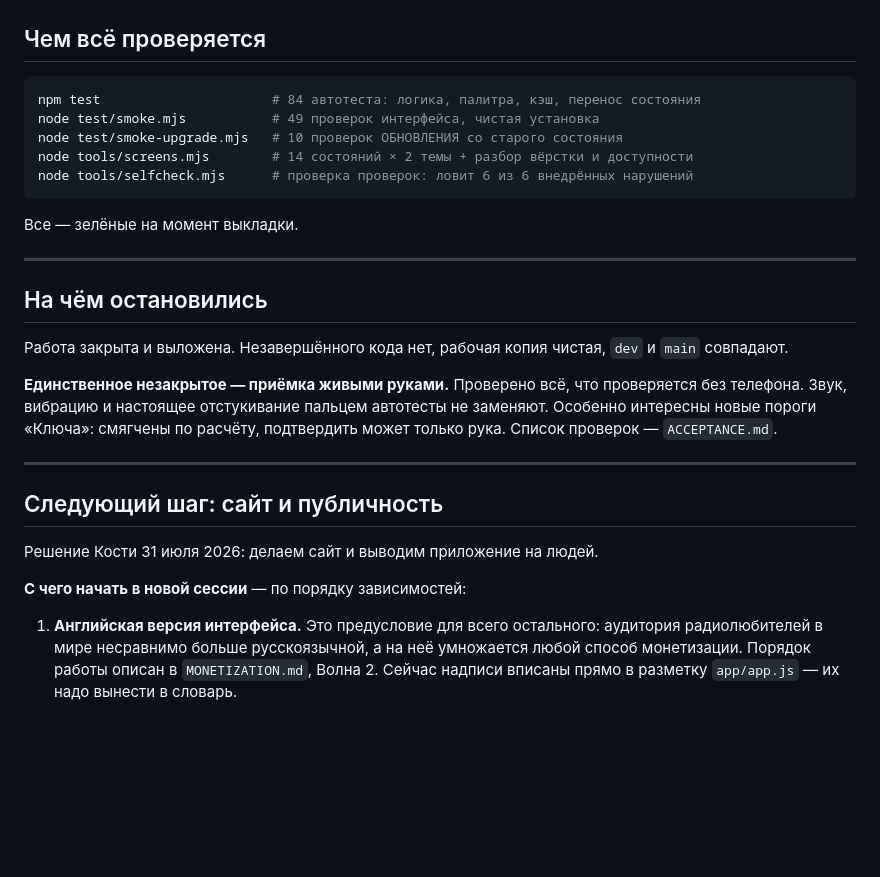
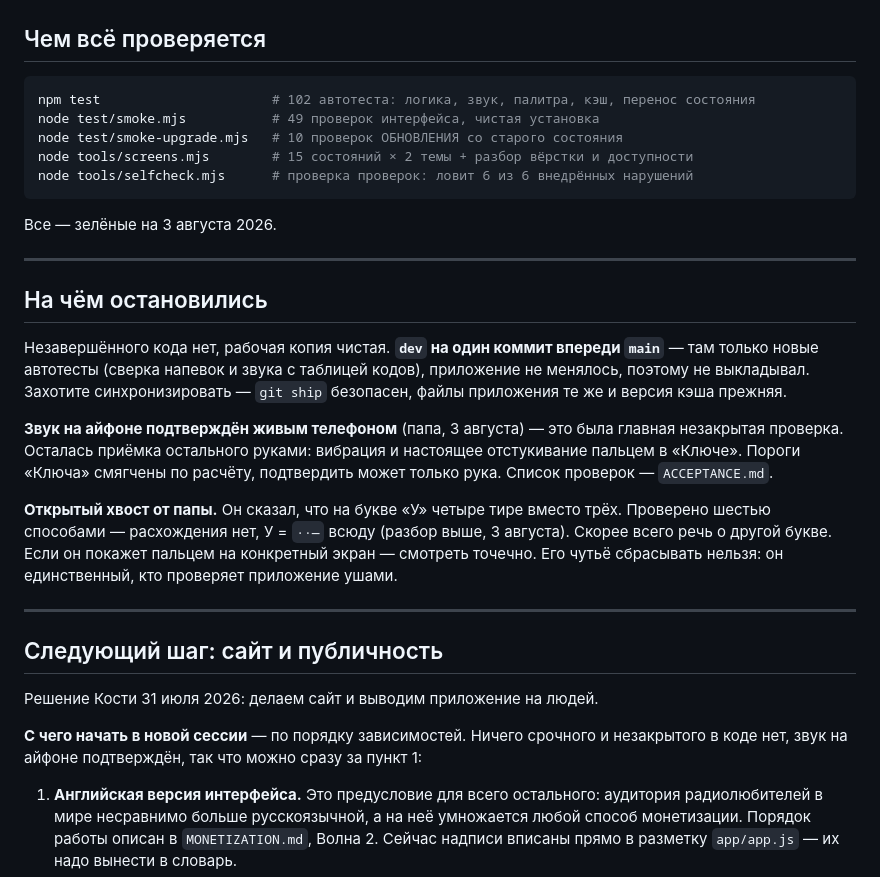
Before and after one commit to kbumanskiy/boni-m, a Markdown page: СТАТУС.md, the part around the change. GitHub-like rendering; blank space fills up the shorter version.

Commit message:
docs: хендофф 3 августа 2026
СТАТУС.md — итог двух дней: исправление звука на айфоне (причина, пять правок,
блокер с версией кэша), разбор многоагентного ревью (6 дефектов, внесённых самим
исправлением, — все закрыты), проверка жалобы папы на букву «У» шестью способами.
Обновлены «Чем всё проверяется» (102 теста, 15 состояний скриншотов) и «На чём
остановились»: dev на коммит впереди main, там только тесты.

РЕШЕНИЯ.md — решение про категорию playback подтверждено живым айфоном
3 августа. До этого доказательств не было и быть не могло: у автотестов нет
ни динамика, ни бокового переключателя.

Co-Authored-By: Claude Opus 5 (1M context) <noreply@anthropic.com>

````diff
--- a/СТАТУС.md
+++ b/СТАТУС.md
@@ -191,26 +191,34 @@ Web Audio, не проигрывая ни одного медиа-файла, п
 ## Чем всё проверяется
 
 ```bash
-npm test                      # 84 автотеста: логика, палитра, кэш, перенос состояния
+npm test                      # 102 автотеста: логика, звук, палитра, кэш, перенос состояния
 node test/smoke.mjs           # 49 проверок интерфейса, чистая установка
 node test/smoke-upgrade.mjs   # 10 проверок ОБНОВЛЕНИЯ со старого состояния
-node tools/screens.mjs        # 14 состояний × 2 темы + разбор вёрстки и доступности
+node tools/screens.mjs        # 15 состояний × 2 темы + разбор вёрстки и доступности
 node tools/selfcheck.mjs      # проверка проверок: ловит 6 из 6 внедрённых нарушений
 ```
 
-Все — зелёные на момент выкладки.
+Все — зелёные на 3 августа 2026.
 
 ---
 
 ## На чём остановились
 
-Работа закрыта и выложена. Незавершённого кода нет, рабочая копия чистая,
-`dev` и `main` совпадают.
+Незавершённого кода нет, рабочая копия чистая. **`dev` на один коммит впереди
+`main`** — там только новые автотесты (сверка напевок и звука с таблицей кодов),
+приложение не менялось, поэтому не выкладывал. Захотите синхронизировать — `git ship`
+безопасен, файлы приложения те же и версия кэша прежняя.
 
-**Единственное незакрытое — приёмка живыми руками.** Проверено всё, что
-проверяется без телефона. Звук, вибрацию и настоящее отстукивание пальцем
-автотесты не заменяют. Особенно интересны новые пороги «Ключа»: смягчены
-по расчёту, подтвердить может только рука. Список проверок — `ACCEPTANCE.md`.
+**Звук на айфоне подтверждён живым телефоном** (папа, 3 августа) — это была
+главная незакрытая проверка. Осталась приёмка остального руками: вибрация
+и настоящее отстукивание пальцем в «Ключе». Пороги «Ключа» смягчены по расчёту,
+подтвердить может только рука. Список проверок — `ACCEPTANCE.md`.
+
+**Открытый хвост от папы.** Он сказал, что на букве «У» четыре тире вместо трёх.
+Проверено шестью способами — расхождения нет, У = `··—` всюду (разбор выше,
+3 августа). Скорее всего речь о другой букве. Если он покажет пальцем на конкретный
+экран — смотреть точечно. Его чутьё сбрасывать нельзя: он единственный, кто
+проверяет приложение ушами.
 
 ---
 
@@ -218,7 +226,9 @@ node tools/selfcheck.mjs      # проверка проверок: ловит 6
 
 Решение Кости 31 июля 2026: делаем сайт и выводим приложение на людей.
 
-**С чего начать в новой сессии** — по порядку зависимостей:
+**С чего начать в новой сессии** — по порядку зависимостей. Ничего срочного
+и незакрытого в коде нет, звук на айфоне подтверждён, так что можно сразу
+за пункт 1:
 
 1. **Английская версия интерфейса.** Это предусловие для всего остального:
    аудитория радиолюбителей в мире несравнимо больше русскоязычной, а на неё
````
Also changed, not shown: РЕШЕНИЯ.md (+3 -0 lines).
